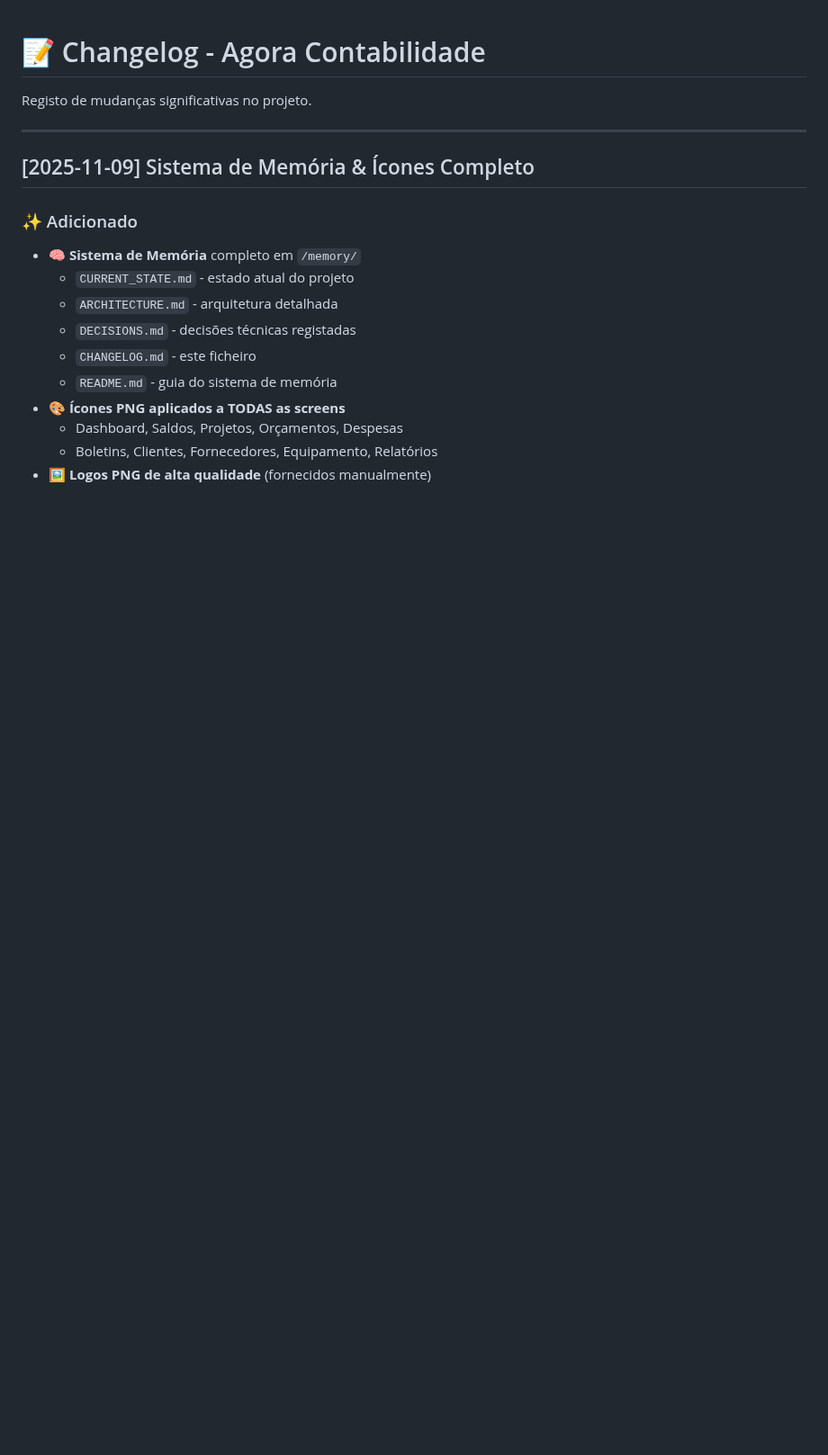
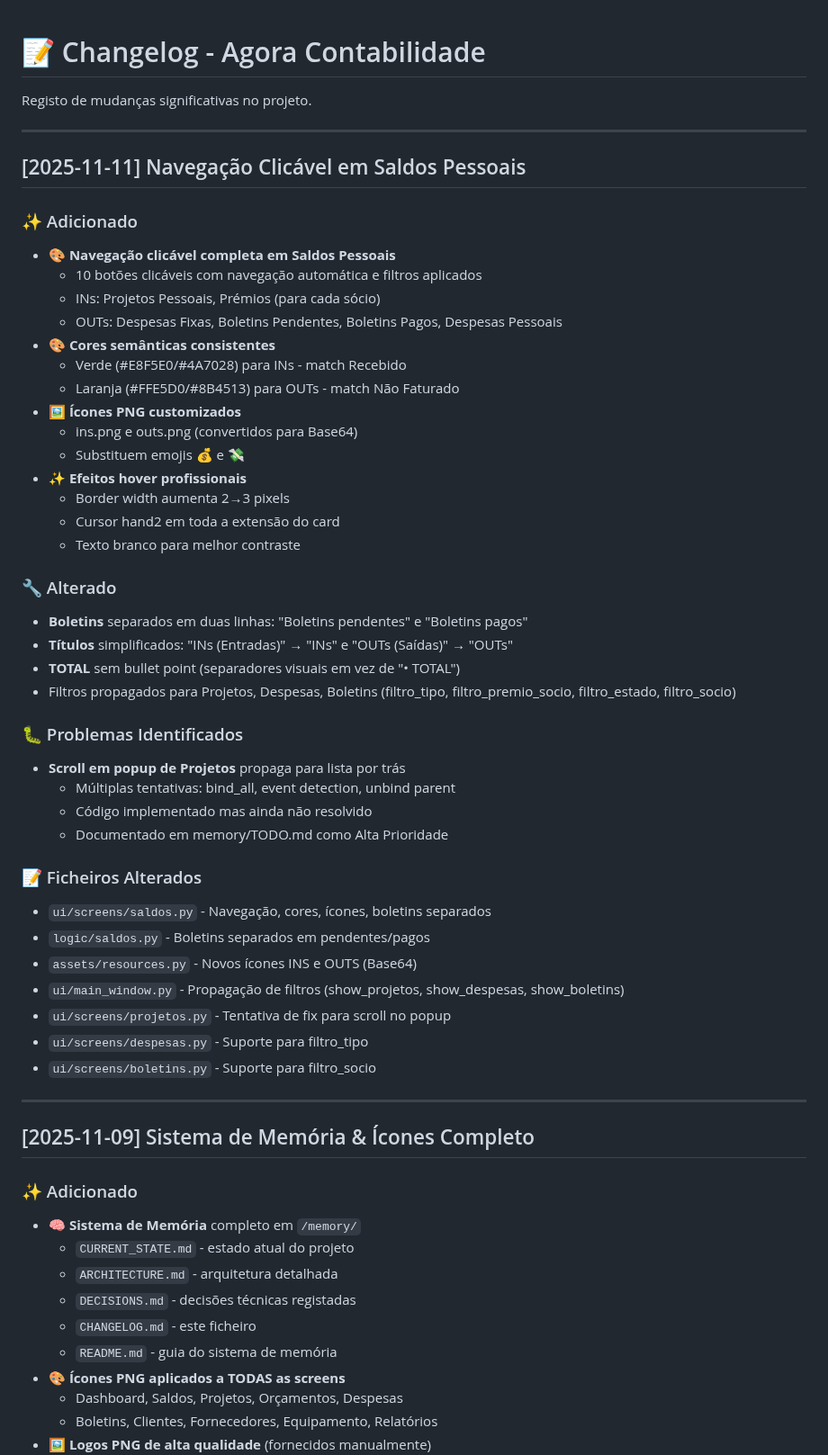
Before and after one commit to brun04maral/agora-contabilidade, a Markdown page: memory/CHANGELOG.md, the part around the change. Shown at 90% size. GitHub-like rendering; blank space fills up the shorter version.

Commit message:
📝 Docs: Atualizar CHANGELOG com melhorias de 11/11
- Navegação clicável completa em Saldos Pessoais
- Cores semânticas (Verde/Laranja)
- Ícones PNG customizados (ins.png, outs.png)
- Boletins separados (pendentes/pagos)
- Bug de scroll no popup documentado

```diff
--- a/memory/CHANGELOG.md
+++ b/memory/CHANGELOG.md
@@ -1,6 +1,47 @@
 # 📝 Changelog - Agora Contabilidade
 
 Registo de mudanças significativas no projeto.
+
+---
+
+## [2025-11-11] Navegação Clicável em Saldos Pessoais
+
+### ✨ Adicionado
+- 🎨 **Navegação clicável completa em Saldos Pessoais**
+  - 10 botões clicáveis com navegação automática e filtros aplicados
+  - INs: Projetos Pessoais, Prémios (para cada sócio)
+  - OUTs: Despesas Fixas, Boletins Pendentes, Boletins Pagos, Despesas Pessoais
+- 🎨 **Cores semânticas consistentes**
+  - Verde (#E8F5E0/#4A7028) para INs - match Recebido
+  - Laranja (#FFE5D0/#8B4513) para OUTs - match Não Faturado
+- 🖼️ **Ícones PNG customizados**
+  - ins.png e outs.png (convertidos para Base64)
+  - Substituem emojis 💰 e 💸
+- ✨ **Efeitos hover profissionais**
+  - Border width aumenta 2→3 pixels
+  - Cursor hand2 em toda a extensão do card
+  - Texto branco para melhor contraste
+
+### 🔧 Alterado
+- **Boletins** separados em duas linhas: "Boletins pendentes" e "Boletins pagos"
+- **Títulos** simplificados: "INs (Entradas)" → "INs" e "OUTs (Saídas)" → "OUTs"
+- **TOTAL** sem bullet point (separadores visuais em vez de "• TOTAL")
+- Filtros propagados para Projetos, Despesas, Boletins (filtro_tipo, filtro_premio_socio, filtro_estado, filtro_socio)
+
+### 🐛 Problemas Identificados
+- **Scroll em popup de Projetos** propaga para lista por trás
+  - Múltiplas tentativas: bind_all, event detection, unbind parent
+  - Código implementado mas ainda não resolvido
+  - Documentado em memory/TODO.md como Alta Prioridade
+
+### 📝 Ficheiros Alterados
+- `ui/screens/saldos.py` - Navegação, cores, ícones, boletins separados
+- `logic/saldos.py` - Boletins separados em pendentes/pagos
+- `assets/resources.py` - Novos ícones INS e OUTS (Base64)
+- `ui/main_window.py` - Propagação de filtros (show_projetos, show_despesas, show_boletins)
+- `ui/screens/projetos.py` - Tentativa de fix para scroll no popup
+- `ui/screens/despesas.py` - Suporte para filtro_tipo
+- `ui/screens/boletins.py` - Suporte para filtro_socio
 
 ---
 
```
